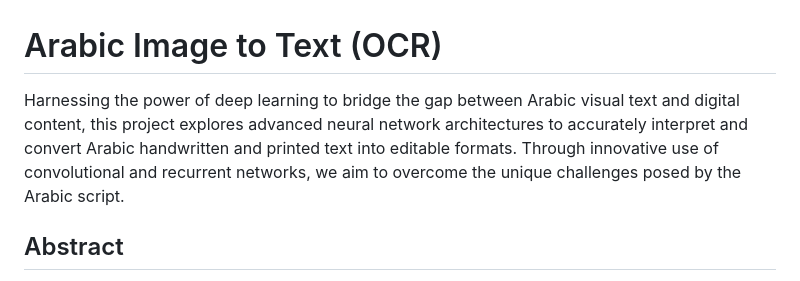
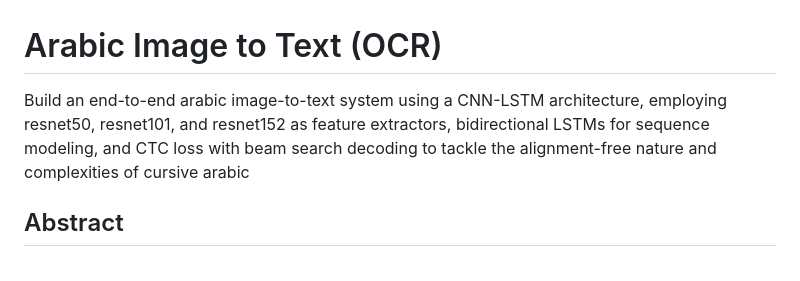
Before and after one commit to IsmaelMousa/arabic-image-to-text, a Markdown page: README.md, the part around the change. Drawn GitHub-style.

Commit message:
full report

```diff
--- a/README.md
+++ b/README.md
@@ -1,9 +1,6 @@
 # Arabic Image to Text (OCR)
 
-Harnessing the power of deep learning to bridge the gap between Arabic visual text and digital content, this project
-explores advanced neural network architectures to accurately interpret and convert Arabic handwritten and printed text
-into editable formats. Through innovative use of convolutional and recurrent networks, we aim to overcome the unique
-challenges posed by the Arabic script.
+Build an end-to-end arabic image-to-text system using a CNN-LSTM architecture, employing resnet50, resnet101, and resnet152 as feature extractors, bidirectional LSTMs for sequence modeling, and CTC loss with beam search decoding to tackle the alignment-free nature and complexities of cursive arabic
 
 ## Abstract
 
```
